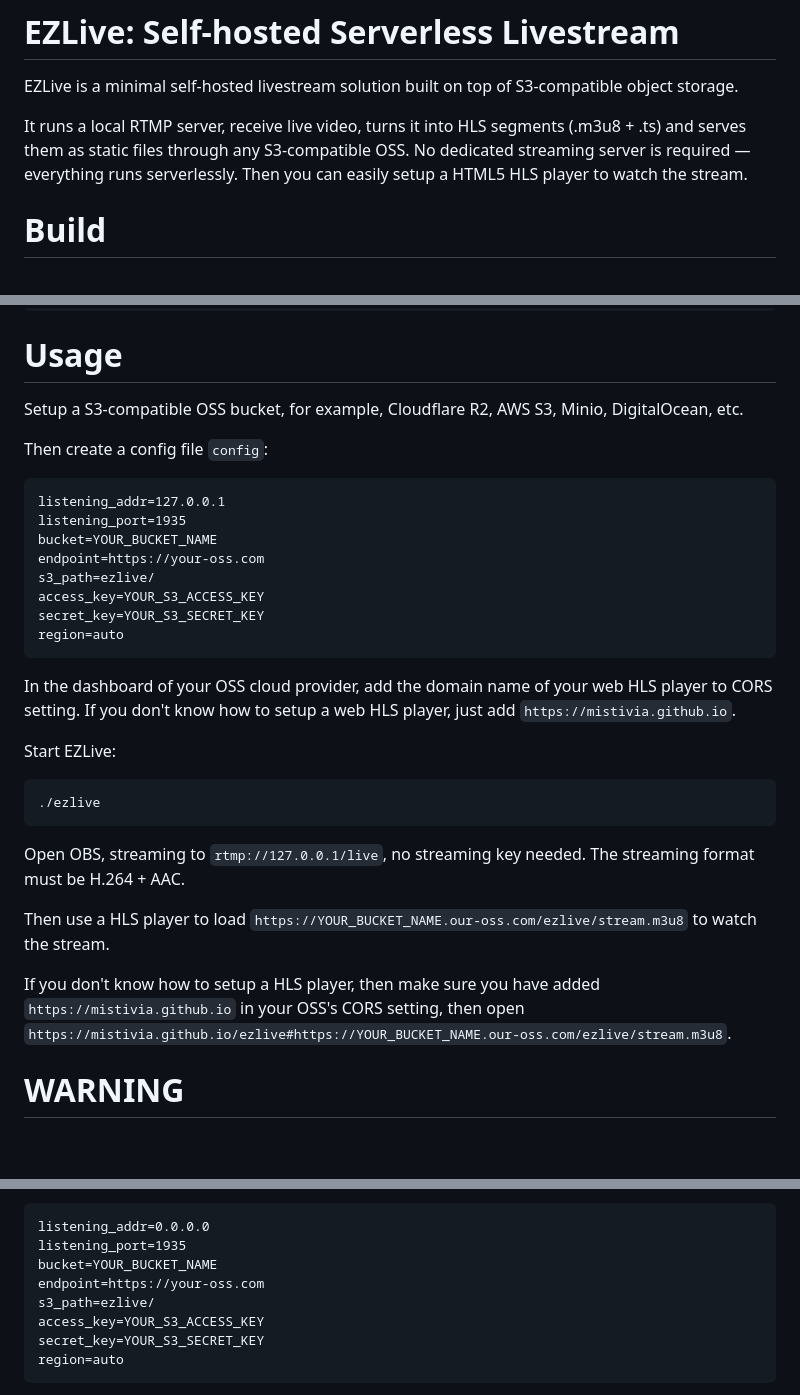
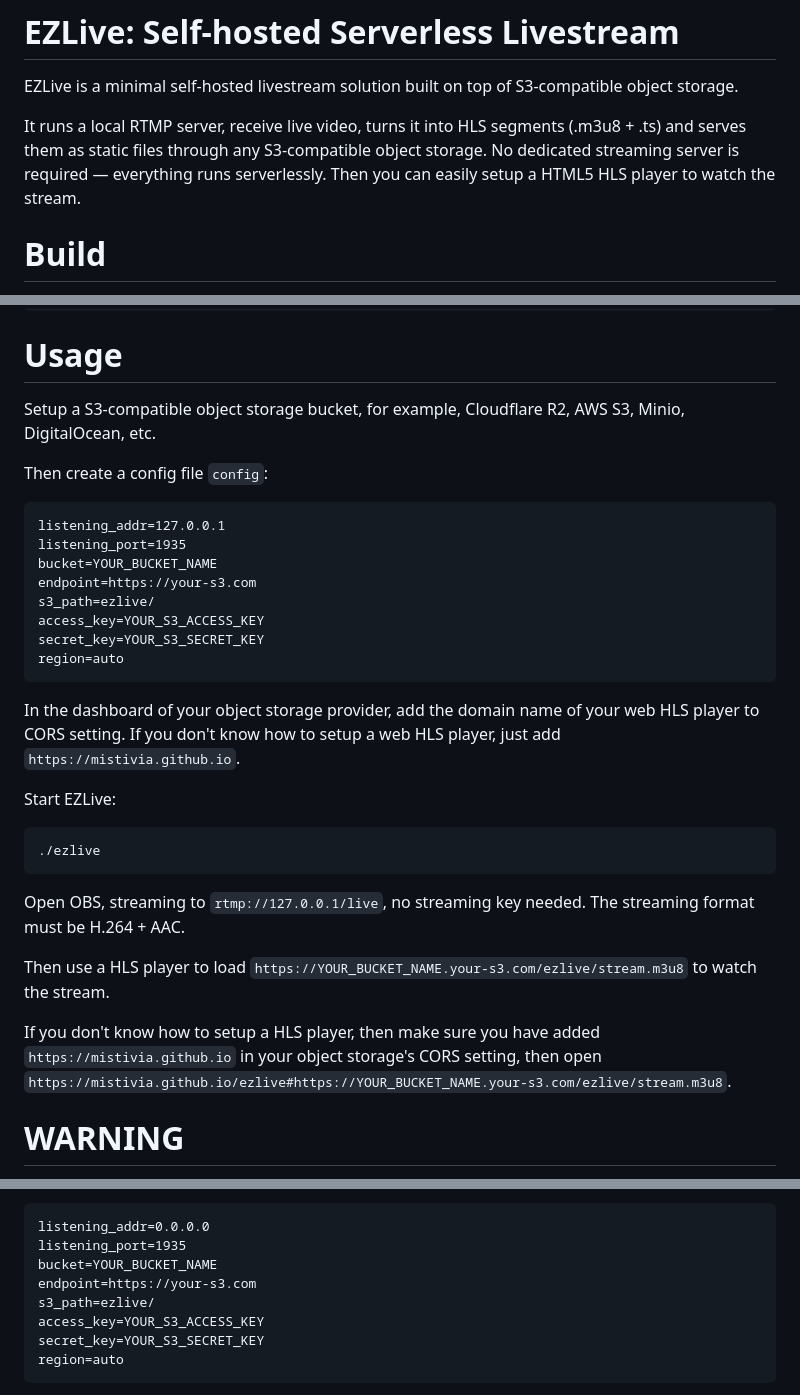
Before and after one commit to mistivia/ezlive, a Markdown page: Readme.md, 3 parts joined by grey strips. GitHub-like rendering; blank space fills up the shorter version.

````diff
--- a/Readme.md
+++ b/Readme.md
@@ -2,7 +2,7 @@
 
 EZLive is a minimal self-hosted livestream solution built on top of S3-compatible object storage.
 
-It runs a local RTMP server, receive live video, turns it into HLS segments (.m3u8 + .ts) and serves them as static files through any S3-compatible OSS. No dedicated streaming server is required — everything runs serverlessly. Then you can easily setup a HTML5 HLS player to watch the stream.
+It runs a local RTMP server, receive live video, turns it into HLS segments (.m3u8 + .ts) and serves them as static files through any S3-compatible object storage. No dedicated streaming server is required — everything runs serverlessly. Then you can easily setup a HTML5 HLS player to watch the stream.
 
 # Build
 
@@ -18,7 +18,7 @@ Build:
 
 # Usage
 
-Setup a S3-compatible OSS bucket, for example, Cloudflare R2, AWS S3, Minio, DigitalOcean, etc.
+Setup a S3-compatible object storage bucket, for example, Cloudflare R2, AWS S3, Minio, DigitalOcean, etc.
 
 Then create a config file `config`:
 
@@ -26,14 +26,14 @@ Then create a config file `config`:
 listening_addr=127.0.0.1
 listening_port=1935
 bucket=YOUR_BUCKET_NAME
-endpoint=https://your-oss.com
+endpoint=https://your-s3.com
 s3_path=ezlive/
 access_key=YOUR_S3_ACCESS_KEY
 secret_key=YOUR_S3_SECRET_KEY
 region=auto
 ```
 
-In the dashboard of your OSS cloud provider, add the domain name of your web HLS player to CORS setting. If you don't know how to setup a web HLS player, just add `https://mistivia.github.io`.
+In the dashboard of your object storage provider, add the domain name of your web HLS player to CORS setting. If you don't know how to setup a web HLS player, just add `https://mistivia.github.io`.
 
 Start EZLive:
 
@@ -43,9 +43,9 @@ Start EZLive:
 
 Open OBS, streaming to `rtmp://127.0.0.1/live`, no streaming key needed. The streaming format must be H.264 + AAC.
 
-Then use a HLS player to load `https://YOUR_BUCKET_NAME.our-oss.com/ezlive/stream.m3u8` to watch the stream.
+Then use a HLS player to load `https://YOUR_BUCKET_NAME.your-s3.com/ezlive/stream.m3u8` to watch the stream.
 
-If you don't know how to setup a HLS player, then make sure you have added `https://mistivia.github.io` in your OSS's CORS setting, then open `https://mistivia.github.io/ezlive#https://YOUR_BUCKET_NAME.our-oss.com/ezlive/stream.m3u8`.
+If you don't know how to setup a HLS player, then make sure you have added `https://mistivia.github.io` in your object storage's CORS setting, then open `https://mistivia.github.io/ezlive#https://YOUR_BUCKET_NAME.your-s3.com/ezlive/stream.m3u8`.
 
 # WARNING
 
@@ -68,7 +68,7 @@ Create a config file `conf/config`, the config file is nearly the same as the co
     listening_addr=0.0.0.0
     listening_port=1935
     bucket=YOUR_BUCKET_NAME
-    endpoint=https://your-oss.com
+    endpoint=https://your-s3.com
     s3_path=ezlive/
     access_key=YOUR_S3_ACCESS_KEY
     secret_key=YOUR_S3_SECRET_KEY
````
